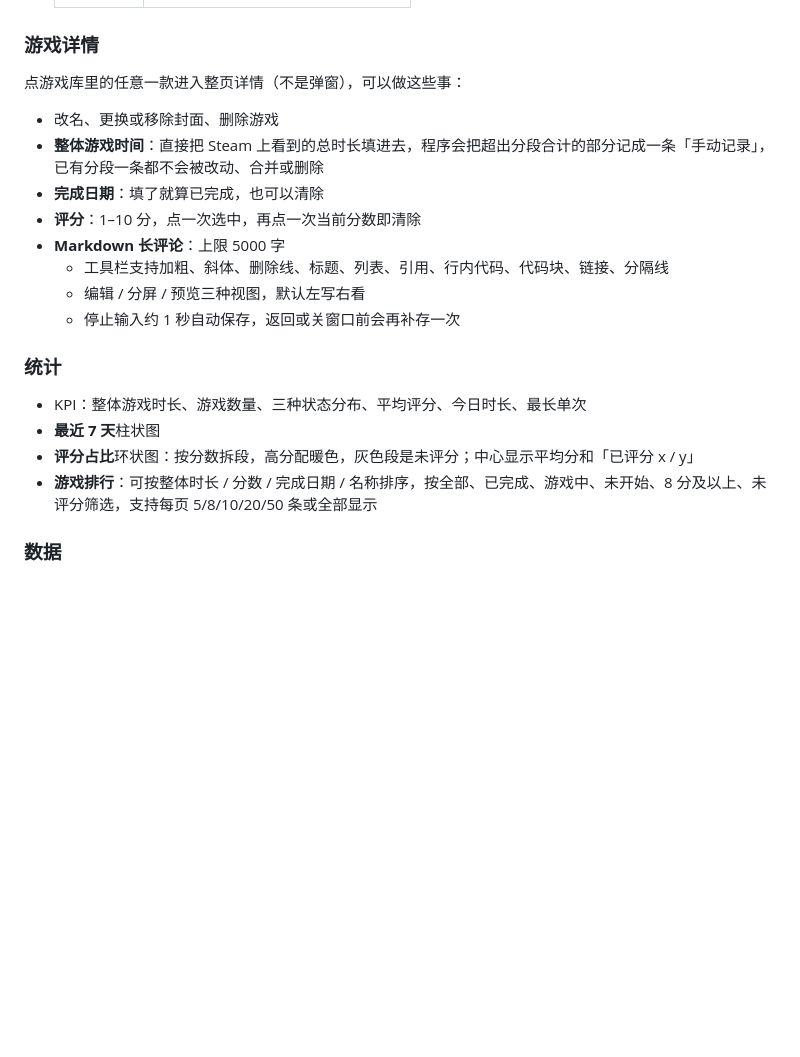
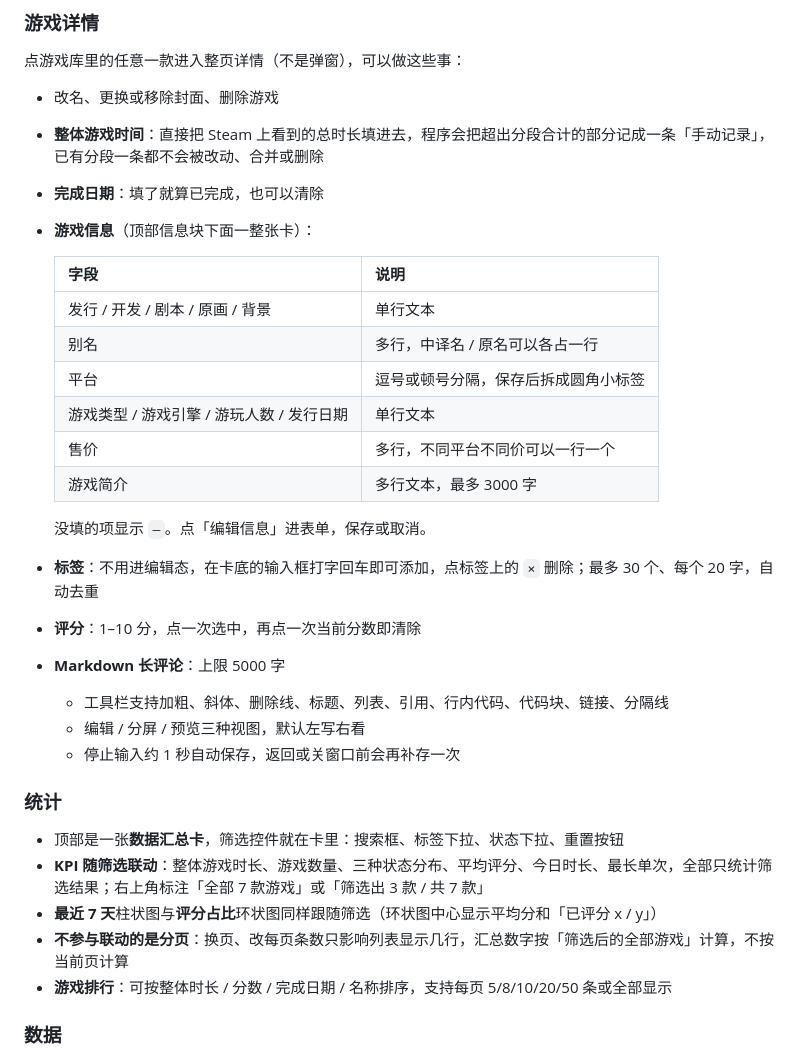
Before and after one commit to UniverseMaze/gal_time, a Markdown page: README.md, the part around one of its changes. Rendered like a GitHub page; blank space fills up the shorter version.

```diff
--- a/README.md
+++ b/README.md
@@ -39,6 +40,19 @@
 - 改名、更换或移除封面、删除游戏
 - **整体游戏时间**：直接把 Steam 上看到的总时长填进去，程序会把超出分段合计的部分记成一条「手动记录」，已有分段一条都不会被改动、合并或删除
 - **完成日期**：填了就算已完成，也可以清除
+- **游戏信息**（顶部信息块下面一整张卡）：
+
+  | 字段 | 说明 |
+  | --- | --- |
+  | 发行 / 开发 / 剧本 / 原画 / 背景 | 单行文本 |
+  | 别名 | 多行，中译名 / 原名可以各占一行 |
+  | 平台 | 逗号或顿号分隔，保存后拆成圆角小标签 |
+  | 游戏类型 / 游戏引擎 / 游玩人数 / 发行日期 | 单行文本 |
+  | 售价 | 多行，不同平台不同价可以一行一个 |
+  | 游戏简介 | 多行文本，最多 3000 字 |
+
+  没填的项显示 `—`。点「编辑信息」进表单，保存或取消。
+- **标签**：不用进编辑态，在卡底的输入框打字回车即可添加，点标签上的 `×` 删除；最多 30 个、每个 20 字，自动去重
 - **评分**：1–10 分，点一次选中，再点一次当前分数即清除
 - **Markdown 长评论**：上限 5000 字
   - 工具栏支持加粗、斜体、删除线、标题、列表、引用、行内代码、代码块、链接、分隔线
@@ -47,10 +61,11 @@
 
 ### 统计
 
-- KPI：整体游戏时长、游戏数量、三种状态分布、平均评分、今日时长、最长单次
-- **最近 7 天**柱状图
-- **评分占比**环状图：按分数拆段，高分配暖色，灰色段是未评分；中心显示平均分和「已评分 x / y」
-- **游戏排行**：可按整体时长 / 分数 / 完成日期 / 名称排序，按全部、已完成、游戏中、未开始、8 分及以上、未评分筛选，支持每页 5/8/10/20/50 条或全部显示
+- 顶部是一张**数据汇总卡**，筛选控件就在卡里：搜索框、标签下拉、状态下拉、重置按钮
+- **KPI 随筛选联动**：整体游戏时长、游戏数量、三种状态分布、平均评分、今日时长、最长单次，全部只统计筛选结果；右上角标注「全部 7 款游戏」或「筛选出 3 款 / 共 7 款」
+- **最近 7 天**柱状图与**评分占比**环状图同样跟随筛选（环状图中心显示平均分和「已评分 x / y」）
+- **不参与联动的是分页**：换页、改每页条数只影响列表显示几行，汇总数字按「筛选后的全部游戏」计算，不按当前页计算
+- **游戏排行**：可按整体时长 / 分数 / 完成日期 / 名称排序，支持每页 5/8/10/20/50 条或全部显示
 
 ### 数据
 
```
Also changed, not shown: other parts of README.md (+2 -1 lines), 界面预览-列表视图.png, 界面预览-游戏详情.png, 界面预览-统计排行.png, 界面预览.png, 2 other files.
